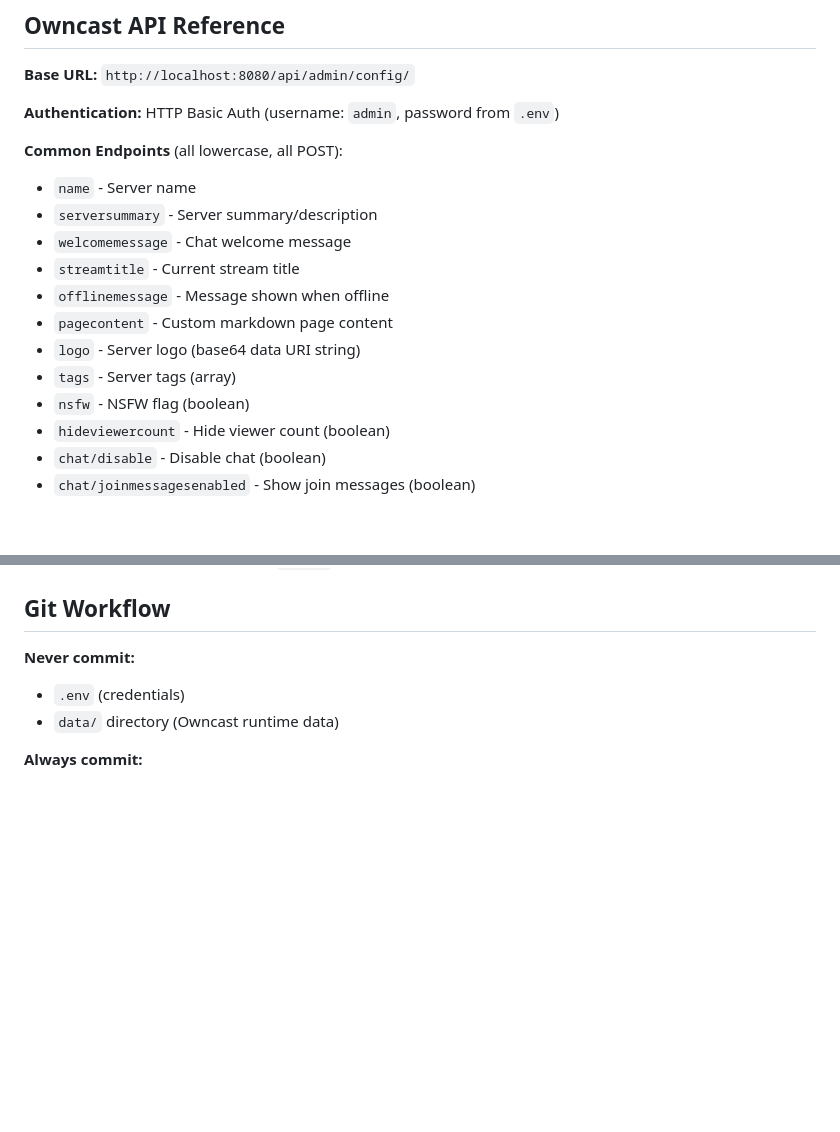
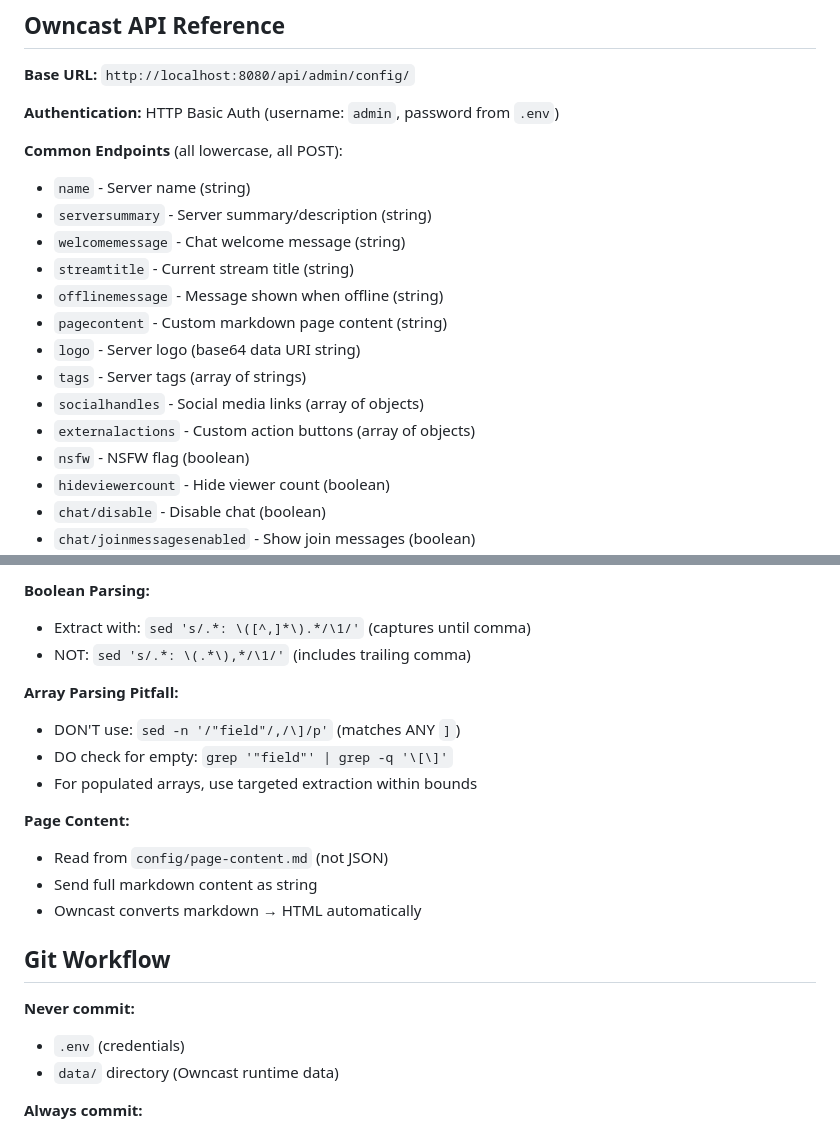
Before and after one commit to nashingofteeth/barbie-livestream, a Markdown page: AGENTS.md, 2 parts joined by grey strips. Rendered like a GitHub page; blank space fills up the shorter version.

Commit message:
update agents file with API info

```diff
--- a/AGENTS.md
+++ b/AGENTS.md
@@ -243,14 +243,16 @@ curl -s -w "\n%{http_code}" -X POST \
 **Authentication:** HTTP Basic Auth (username: `admin`, password from `.env`)
 
 **Common Endpoints** (all lowercase, all POST):
-- `name` - Server name
-- `serversummary` - Server summary/description
-- `welcomemessage` - Chat welcome message
-- `streamtitle` - Current stream title
-- `offlinemessage` - Message shown when offline
-- `pagecontent` - Custom markdown page content
+- `name` - Server name (string)
+- `serversummary` - Server summary/description (string)
+- `welcomemessage` - Chat welcome message (string)
+- `streamtitle` - Current stream title (string)
+- `offlinemessage` - Message shown when offline (string)
+- `pagecontent` - Custom markdown page content (string)
 - `logo` - Server logo (base64 data URI string)
-- `tags` - Server tags (array)
+- `tags` - Server tags (array of strings)
+- `socialhandles` - Social media links (array of objects)
+- `externalactions` - Custom action buttons (array of objects)
 - `nsfw` - NSFW flag (boolean)
 - `hideviewercount` - Hide viewer count (boolean)
 - `chat/disable` - Disable chat (boolean)
@@ -282,3 +298,16 @@ curl -s -w "\n%{http_code}" -X POST \
+**Boolean Parsing:**
+- Extract with: `sed 's/.*: \([^,]*\).*/\1/'` (captures until comma)
+- NOT: `sed 's/.*: \(.*\),*/\1/'` (includes trailing comma)
+
+**Array Parsing Pitfall:**
+- DON'T use: `sed -n '/"field"/,/\]/p'` (matches ANY `]`)
+- DO check for empty: `grep '"field"' | grep -q '\[\]'`
+- For populated arrays, use targeted extraction within bounds
+
+**Page Content:**
+- Read from `config/page-content.md` (not JSON)
+- Send full markdown content as string
+- Owncast converts markdown → HTML automatically
 
 ## Git Workflow
 
```
Also changed, not shown: other parts of AGENTS.md (+14 -0 lines).
